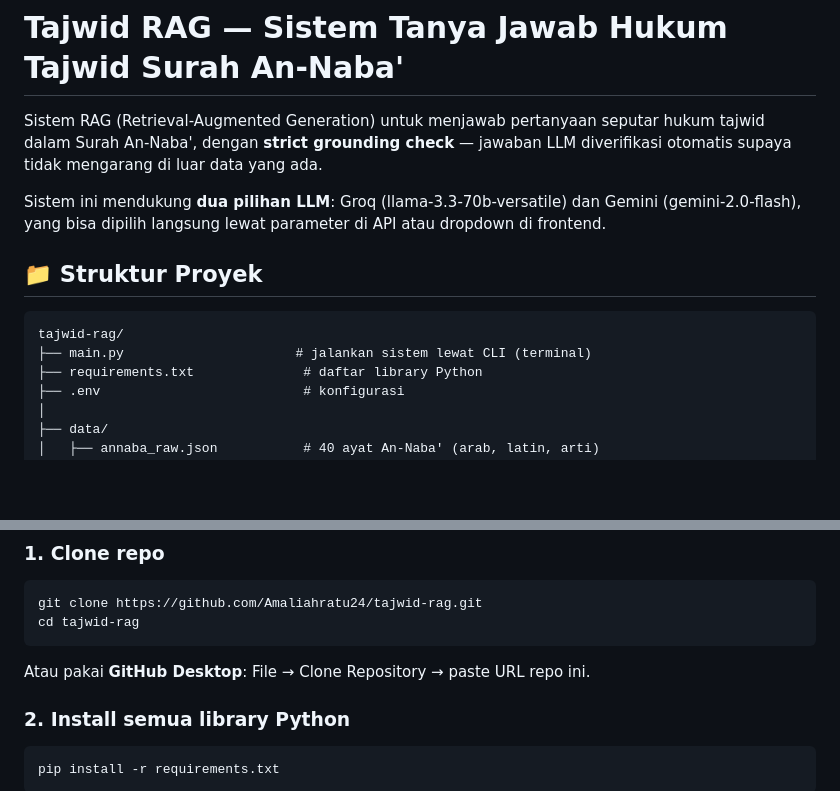
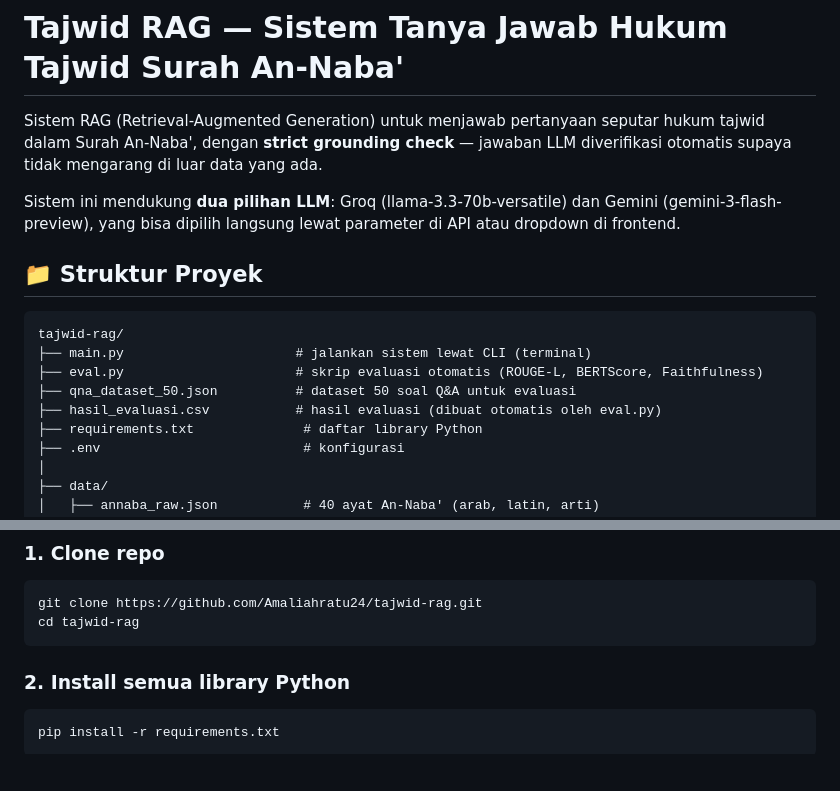
Before and after one commit to Amaliahratu24/tajwid-rag, a Markdown page: README.md, 2 parts joined by grey strips. Rendered like a GitHub page; blank space fills up the shorter version.

````diff
--- a/README.md
+++ b/README.md
@@ -5,7 +5,7 @@ hukum tajwid dalam Surah An-Naba', dengan **strict grounding check** —
 jawaban LLM diverifikasi otomatis supaya tidak mengarang di luar data yang ada.
 
 Sistem ini mendukung **dua pilihan LLM**: Groq (llama-3.3-70b-versatile) dan
-Gemini (gemini-2.0-flash), yang bisa dipilih langsung lewat parameter di API
+Gemini (gemini-3-flash-preview), yang bisa dipilih langsung lewat parameter di API
 atau dropdown di frontend.
 
 ## 📁 Struktur Proyek
@@ -13,6 +13,9 @@ atau dropdown di frontend.
 ```
 tajwid-rag/
 ├── main.py                      # jalankan sistem lewat CLI (terminal)
+├── eval.py                      # skrip evaluasi otomatis (ROUGE-L, BERTScore, Faithfulness)
+├── qna_dataset_50.json          # dataset 50 soal Q&A untuk evaluasi
+├── hasil_evaluasi.csv           # hasil evaluasi (dibuat otomatis oleh eval.py)
 ├── requirements.txt              # daftar library Python
 ├── .env                          # konfigurasi
 │
@@ -72,8 +73,6 @@ Sebelum mulai, pastikan sudah terinstall:
 git clone https://github.com/Amaliahratu24/tajwid-rag.git
 cd tajwid-rag
 ```
-
-Atau pakai **GitHub Desktop**: File → Clone Repository → paste URL repo ini.
 
 ### 2. Install semua library Python
 
````
Also changed, not shown: other parts of README.md (+46 -4 lines).
